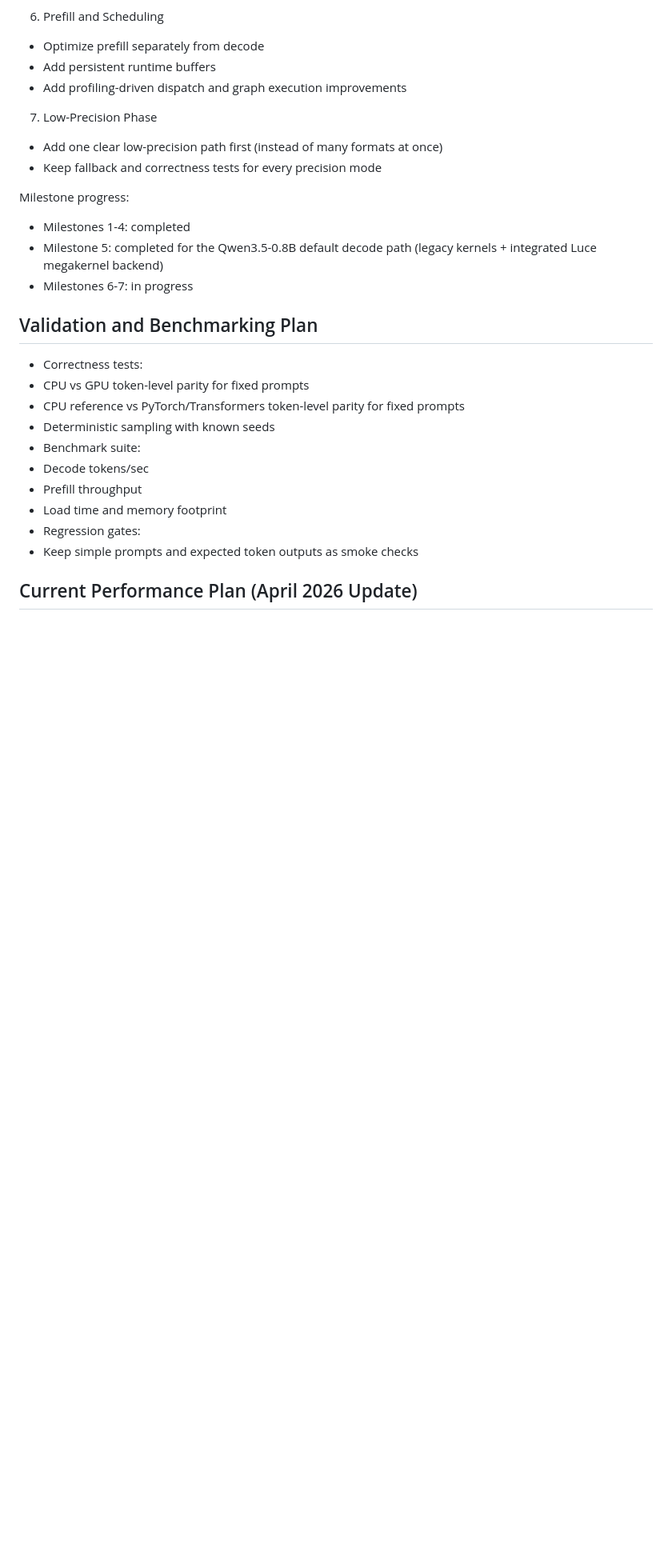
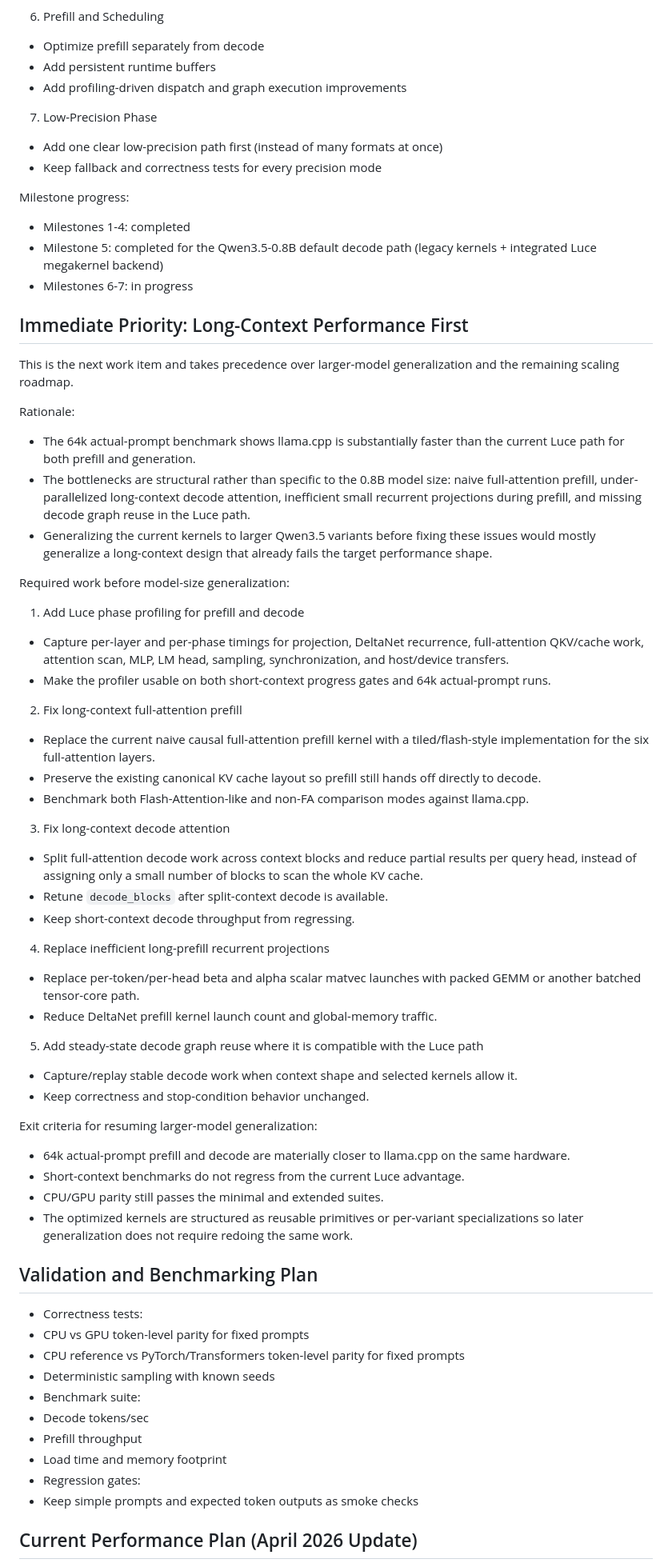
Before and after one commit to Danmoreng/qwen35x, a Markdown page: docs/development_plan.md, the part around one of its changes. Shown at 80% size. Rendered like a GitHub page; blank space fills up the shorter version.

Commit message:
docs: prioritize long-context performance

```diff
--- a/docs/development_plan.md
+++ b/docs/development_plan.md
@@ -121,6 +126,44 @@ Milestone progress:
 - Milestone 5: completed for the Qwen3.5-0.8B default decode path (legacy kernels + integrated Luce megakernel backend)
 - Milestones 6-7: in progress
 
+## Immediate Priority: Long-Context Performance First
+
+This is the next work item and takes precedence over larger-model generalization and the remaining scaling roadmap.
+
+Rationale:
+- The 64k actual-prompt benchmark shows llama.cpp is substantially faster than the current Luce path for both prefill and generation.
+- The bottlenecks are structural rather than specific to the 0.8B model size: naive full-attention prefill, under-parallelized long-context decode attention, inefficient small recurrent projections during prefill, and missing decode graph reuse in the Luce path.
+- Generalizing the current kernels to larger Qwen3.5 variants before fixing these issues would mostly generalize a long-context design that already fails the target performance shape.
+
+Required work before model-size generalization:
+1. Add Luce phase profiling for prefill and decode
+- Capture per-layer and per-phase timings for projection, DeltaNet recurrence, full-attention QKV/cache work, attention scan, MLP, LM head, sampling, synchronization, and host/device transfers.
+- Make the profiler usable on both short-context progress gates and 64k actual-prompt runs.
+
+2. Fix long-context full-attention prefill
+- Replace the current naive causal full-attention prefill kernel with a tiled/flash-style implementation for the six full-attention layers.
+- Preserve the existing canonical KV cache layout so prefill still hands off directly to decode.
+- Benchmark both Flash-Attention-like and non-FA comparison modes against llama.cpp.
+
+3. Fix long-context decode attention
+- Split full-attention decode work across context blocks and reduce partial results per query head, instead of assigning only a small number of blocks to scan the whole KV cache.
+- Retune `decode_blocks` after split-context decode is available.
+- Keep short-context decode throughput from regressing.
+
+4. Replace inefficient long-prefill recurrent projections
+- Replace per-token/per-head beta and alpha scalar matvec launches with packed GEMM or another batched tensor-core path.
+- Reduce DeltaNet prefill kernel launch count and global-memory traffic.
+
+5. Add steady-state decode graph reuse where it is compatible with the Luce path
+- Capture/replay stable decode work when context shape and selected kernels allow it.
+- Keep correctness and stop-condition behavior unchanged.
+
+Exit criteria for resuming larger-model generalization:
+- 64k actual-prompt prefill and decode are materially closer to llama.cpp on the same hardware.
+- Short-context benchmarks do not regress from the current Luce advantage.
+- CPU/GPU parity still passes the minimal and extended suites.
+- The optimized kernels are structured as reusable primitives or per-variant specializations so later generalization does not require redoing the same work.
+
 ## Validation and Benchmarking Plan
 
 - Correctness tests:
```
Also changed, not shown: other parts of docs/development_plan.md (+29 -11 lines).
